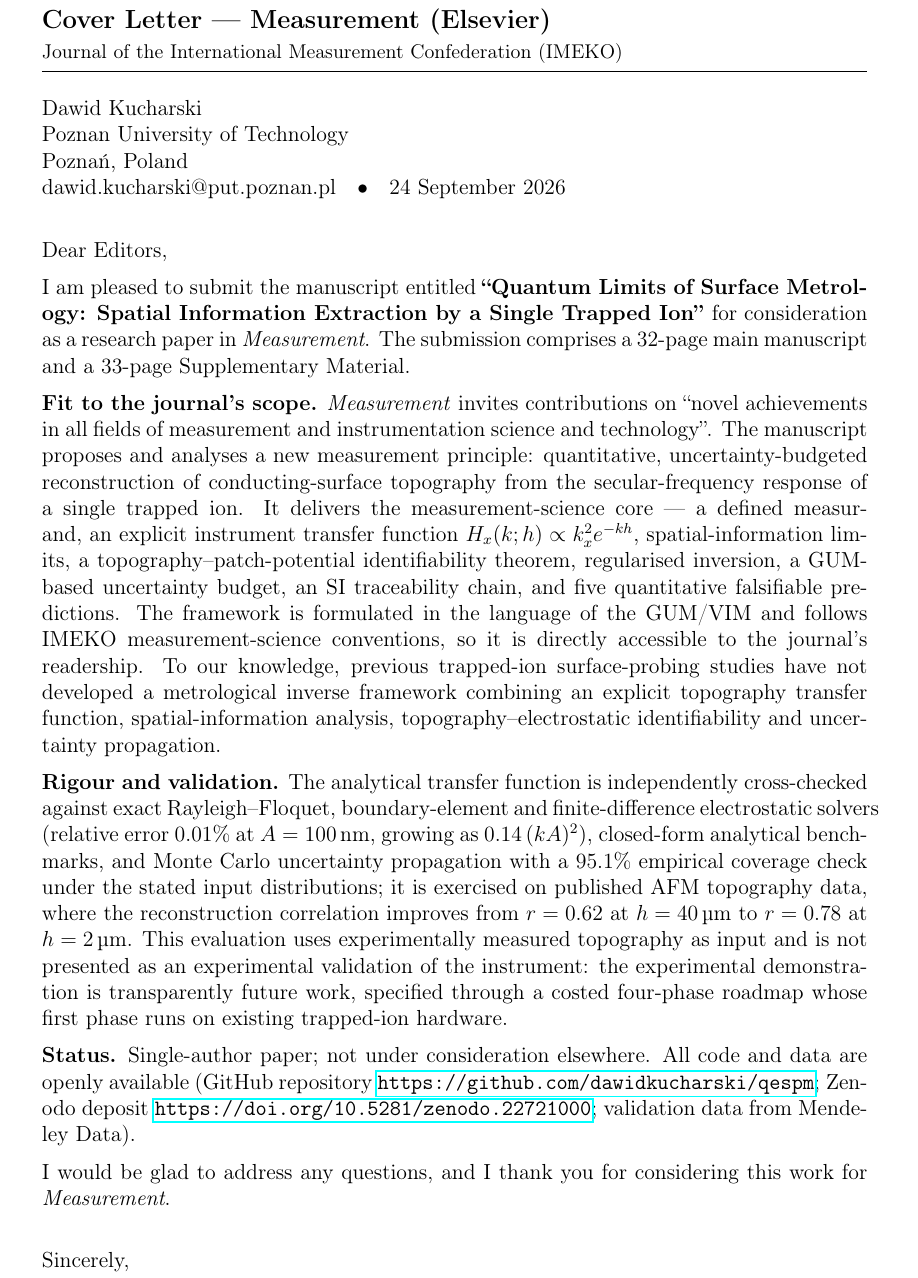
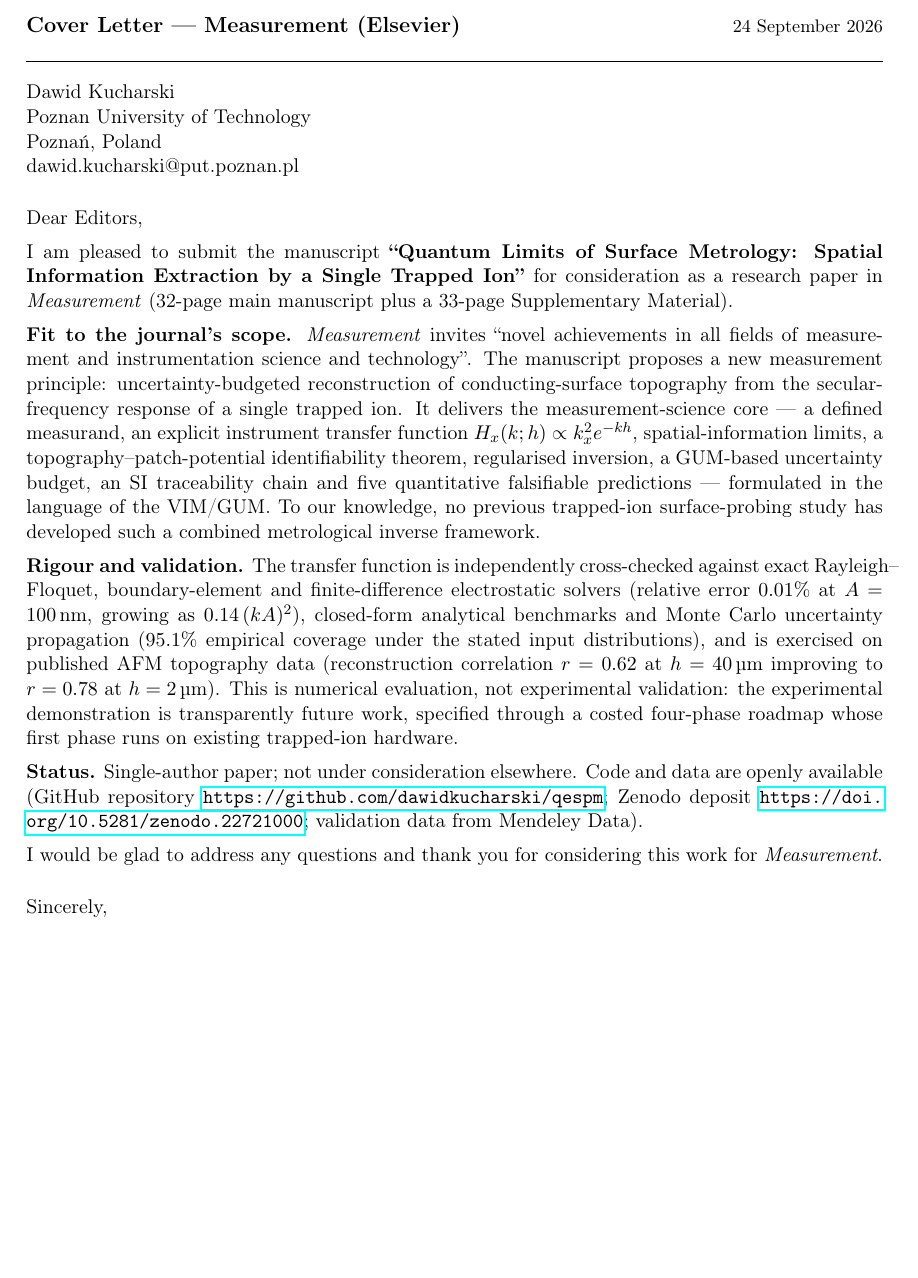
Before and after one commit to dawidkucharski/qespm, a LaTeX document (cover_letter_measurement.tex): part of page 1 of 2 before the commit and part of the page after it, cut so that both start at the same text, the shorter picture padded with empty space. Compiled offline with pdfLaTeX.

Commit message:
Condense Measurement cover letter to one page

```diff
--- a/cover_letter_measurement.tex
+++ b/cover_letter_measurement.tex
@@ -14,73 +14,64 @@
 
 \begin{document}
 
-{\large\bfseries Cover Letter --- Measurement (Elsevier)}\\[2pt]
-{\small Journal of the International Measurement Confederation (IMEKO)}
-
-\vspace{4pt}
+{\large\bfseries Cover Letter --- Measurement (Elsevier)}\hfill
+{\small 24 September 2026}\\[2pt]
 \hrule
-\vspace{10pt}
+\vspace{8pt}
 
 Dawid Kucharski\\
 Poznan University of Technology\\
 Pozna\'n, Poland\\
-dawid.kucharski@put.poznan.pl\quad \textbullet \quad 24 September 2026
+dawid.kucharski@put.poznan.pl
 
-\vspace{14pt}
+\vspace{10pt}
 
 Dear Editors,
 
-I am pleased to submit the manuscript entitled
-\textbf{``Quantum Limits of Surface Metrology: Spatial Information
-Extraction by a Single Trapped Ion''} for consideration as a research
-paper in \emph{Measurement}.  The submission comprises a 32-page main
-manuscript and a 33-page Supplementary Material.
+I am pleased to submit the manuscript \textbf{``Quantum Limits of
+Surface Metrology: Spatial Information Extraction by a Single Trapped
+Ion''} for consideration as a research paper in \emph{Measurement}
+(32-page main manuscript plus a 33-page Supplementary Material).
 
 \textbf{Fit to the journal's scope.}  \emph{Measurement} invites
-contributions on ``novel achievements in all fields of measurement and
-instrumentation science and technology''.  The manuscript proposes and
-analyses a new measurement principle: quantitative, uncertainty-budgeted
-reconstruction of conducting-surface topography from the
-secular-frequency response of a single trapped ion.  It delivers the
-measurement-science core --- a defined measurand, an explicit instrument
-transfer function $H_x(k;h)\propto k_x^2e^{-kh}$, spatial-information
-limits, a topography--patch-potential identifiability theorem,
-regularised inversion, a GUM-based uncertainty budget, an SI
-traceability chain, and five quantitative falsifiable predictions.  The
-framework is formulated in the language of the GUM/VIM and follows IMEKO
-measurement-science conventions, so it is directly accessible to the
-journal's readership.  To our knowledge, previous trapped-ion
-surface-probing studies have not developed a metrological inverse
-framework combining an explicit topography transfer function,
-spatial-information analysis, topography--electrostatic identifiability
-and uncertainty propagation.
+``novel achievements in all fields of measurement and instrumentation
+science and technology''.  The manuscript proposes a new measurement
+principle: uncertainty-budgeted reconstruction of conducting-surface
+topography from the secular-frequency response of a single trapped ion.
+It delivers the measurement-science core --- a defined measurand, an
+explicit instrument transfer function $H_x(k;h)\propto k_x^2e^{-kh}$,
+spatial-information limits, a topography--patch-potential
+identifiability theorem, regularised inversion, a GUM-based uncertainty
+budget, an SI traceability chain and five quantitative falsifiable
+predictions --- formulated in the language of the VIM/GUM.  To our
+knowledge, no previous trapped-ion surface-probing study has developed
+such a combined metrological inverse framework.
 
-\textbf{Rigour and validation.}  The analytical transfer function is
-independently cross-checked against exact Rayleigh--Floquet,
-boundary-element and finite-difference electrostatic solvers (relative
-error $0.01\%$ at $A=100$\,nm, growing as $0.14\,(kA)^2$), closed-form
-analytical benchmarks, and Monte Carlo uncertainty propagation with a
-$95.1\%$ empirical coverage check under the stated input distributions;
-it is exercised on published AFM topography data, where the
-reconstruction correlation improves from $r=0.62$ at $h=40$\,\textmu m to
-$r=0.78$ at $h=2$\,\textmu m.  This evaluation uses experimentally
-measured topography as input and is not presented as an experimental
-validation of the instrument: the experimental demonstration is
-transparently future work, specified through a costed four-phase roadmap
-whose first phase runs on existing trapped-ion hardware.
+\textbf{Rigour and validation.}  The transfer function is independently
+cross-checked against exact Rayleigh--Floquet, boundary-element and
+finite-difference electrostatic solvers (relative error $0.01\%$ at
+$A=100$\,nm, growing as $0.14\,(kA)^2$), closed-form analytical
+benchmarks and Monte Carlo uncertainty propagation ($95.1\%$ empirical
+coverage under the stated input distributions), and is exercised on
+published AFM topography data (reconstruction correlation $r=0.62$ at
+$h=40$\,\textmu m improving to $r=0.78$ at $h=2$\,\textmu m).  This is
+numerical evaluation, not experimental validation: the experimental
+demonstration is transparently future work, specified through a costed
+four-phase roadmap whose first phase runs on existing trapped-ion
+hardware.
 
-\textbf{Status.}  Single-author paper; not under consideration elsewhere.
-All code and data are openly available (GitHub repository
+\textbf{Status.}  Single-author paper; not under consideration
+elsewhere.  Code and data are openly available (GitHub repository
 \url{https://github.com/dawidkucharski/qespm}; Zenodo deposit
 \url{https://doi.org/10.5281/zenodo.22721000}; validation data from
 Mendeley Data).
 
-I would be glad to address any questions, and I thank you for
-considering this work for \emph{Measurement}.
+I would be glad to address any questions and thank you for considering
+this work for \emph{Measurement}.
 
-\vspace{14pt}
+\vspace{10pt}
 
-Sincerely,\\[14pt]
+Sincerely,\\[12pt]
 
 Dawid Kucharski\\
 Poznan University of Technology, Pozna\'n, Poland
```
Also changed, not shown: cover_letter_measurement.tex (8 more changed lines).
